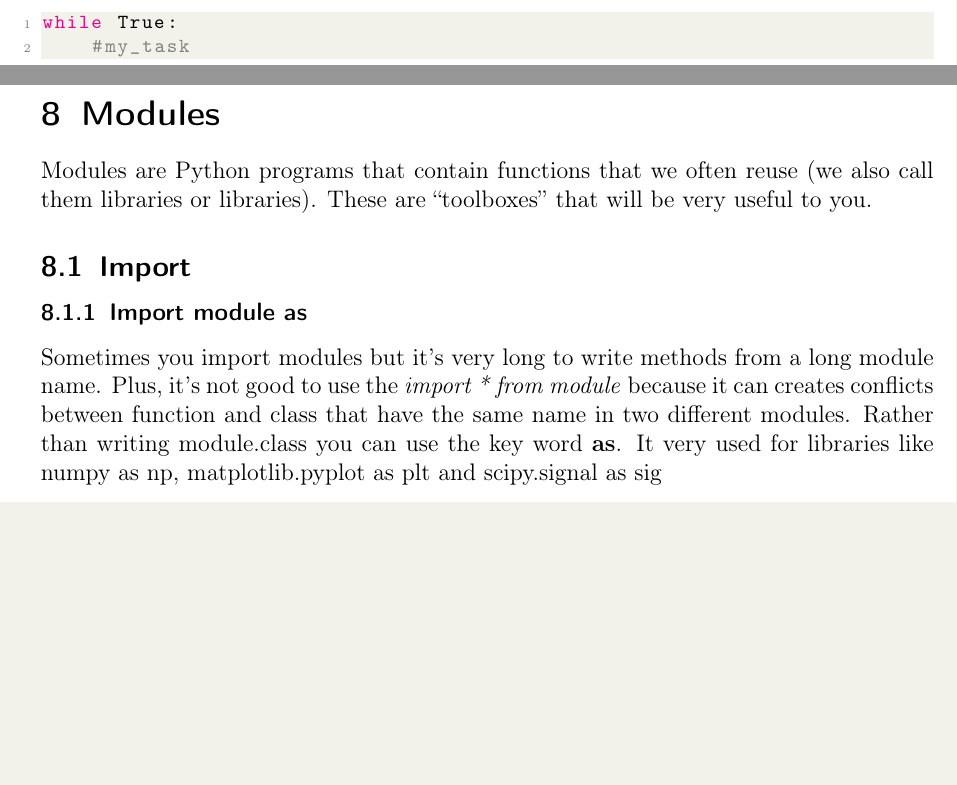
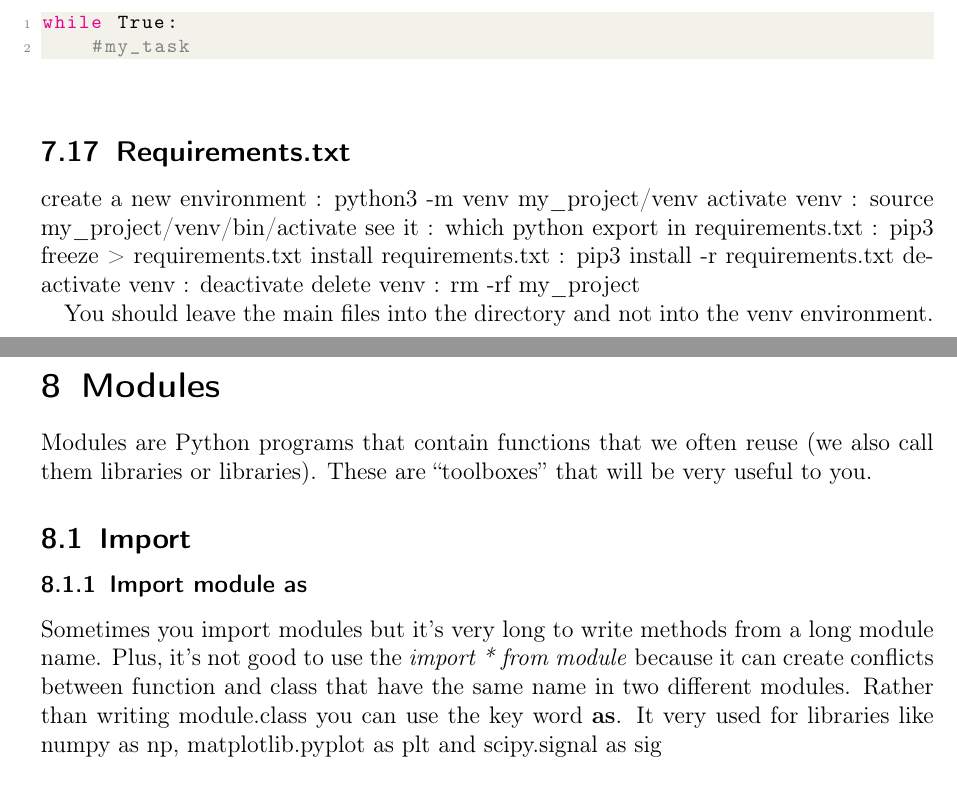
Before and after one commit to ewan-carree/python_summary, a LaTeX document (python_summary.tex): two parts of pages 44 and 45 of 53, joined at a grey line, cut so that both start at the same text, the shorter picture padded with empty space. Compiled offline with pdfLaTeX.

Commit message:
add requirements.txt, correct grammar

```diff
--- a/python_summary.tex
+++ b/python_summary.tex
@@ -1745,6 +1745,16 @@ while True:
     #my_task
 \end{lstlisting} \vspace{5mm}
 
+\subsection{Requirements.txt}
+create a new environment : python3 -m venv my\_project/venv
+activate venv : source my\_project/venv/bin/activate
+see it : which python
+export in requirements.txt : pip3 freeze > requirements.txt
+install requirements.txt : pip3 install -r requirements.txt
+deactivate venv : deactivate
+delete venv : rm -rf my\_project
+
+You should leave the main files into the directory and not into the venv environment.
 
 \newpage
 \section{Modules}
@@ -1755,7 +1765,7 @@ Modules are Python programs that contain functions that we often reuse (we also
 
 \subsubsection{Import module as}
 \label{As}
-Sometimes you import modules but it's very long to write methods from a long module name. Plus, it's not good to use the \textit{import * from module} because it can creates conflicts between function and class that have the same name in two different modules. Rather than writing module.class you can use the key word \textbf{as}. It very used for libraries like numpy as np, matplotlib.pyplot as plt and scipy.signal as sig
+Sometimes you import modules but it's very long to write methods from a long module name. Plus, it's not good to use the \textit{import * from module} because it can create conflicts between function and class that have the same name in two different modules. Rather than writing module.class you can use the key word \textbf{as}. It very used for libraries like numpy as np, matplotlib.pyplot as plt and scipy.signal as sig
 
 
 \subsection{Time}
```
Also changed, not shown: python_summary.tex (14 more changed lines).
